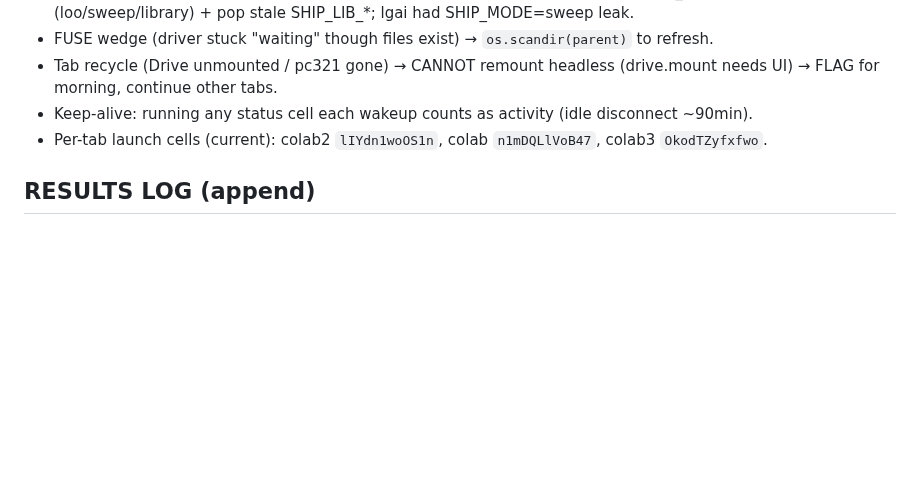
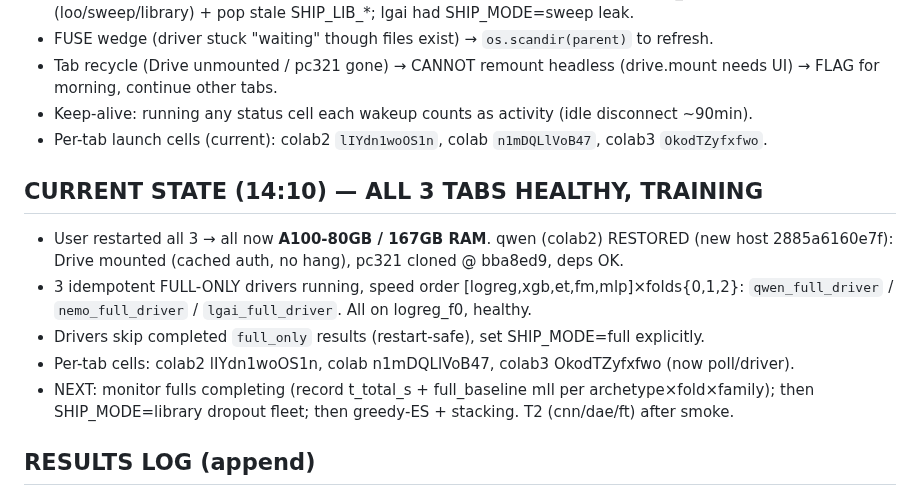
Before and after one commit to bwathomas/prediction-competition-321M, a Markdown page: docs/OVERNIGHT_master_2026-06-06b.md, the part around the change. GitHub-like rendering; blank space fills up the shorter version.

Commit message:
docs: 14:10 all 3 tabs A100/167GB healthy; qwen restored; 3 full-only drivers training (speed order)

```diff
--- a/docs/OVERNIGHT_master_2026-06-06b.md
+++ b/docs/OVERNIGHT_master_2026-06-06b.md
@@ -71,6 +71,16 @@ F. Keep all 3 tabs alive every wakeup; commit+push every code change; update thi
 - Keep-alive: running any status cell each wakeup counts as activity (idle disconnect ~90min).
 - Per-tab launch cells (current): colab2 `lIYdn1woOS1n`, colab `n1mDQLlVoB47`, colab3 `OkodTZyfxfwo`.
 
+## CURRENT STATE (14:10) — ALL 3 TABS HEALTHY, TRAINING
+- User restarted all 3 → all now **A100-80GB / 167GB RAM**. qwen (colab2) RESTORED (new host
+  2885a6160e7f): Drive mounted (cached auth, no hang), pc321 cloned @ bba8ed9, deps OK.
+- 3 idempotent FULL-ONLY drivers running, speed order [logreg,xgb,et,fm,mlp]×folds{0,1,2}:
+  `qwen_full_driver` / `nemo_full_driver` / `lgai_full_driver`. All on logreg_f0, healthy.
+- Drivers skip completed `full_only` results (restart-safe), set SHIP_MODE=full explicitly.
+- Per-tab cells: colab2 lIYdn1woOS1n, colab n1mDQLlVoB47, colab3 OkodTZyfxfwo (now poll/driver).
+- NEXT: monitor fulls completing (record t_total_s + full_baseline mll per archetype×fold×family);
+  then SHIP_MODE=library dropout fleet; then greedy-ES + stacking. T2 (cnn/dae/ft) after smoke.
+
 ## RESULTS LOG (append)
 - MLP LOO 3-fold (prior): qwen 0.4605→stack0.4385; nemotron 0.4519→0.4273; lgai 0.4467→0.4380.
   Cross-family small-tree stack of 3 MLP stacks = **0.42333** (best so far). Shipped baseline 0.43653.
```
